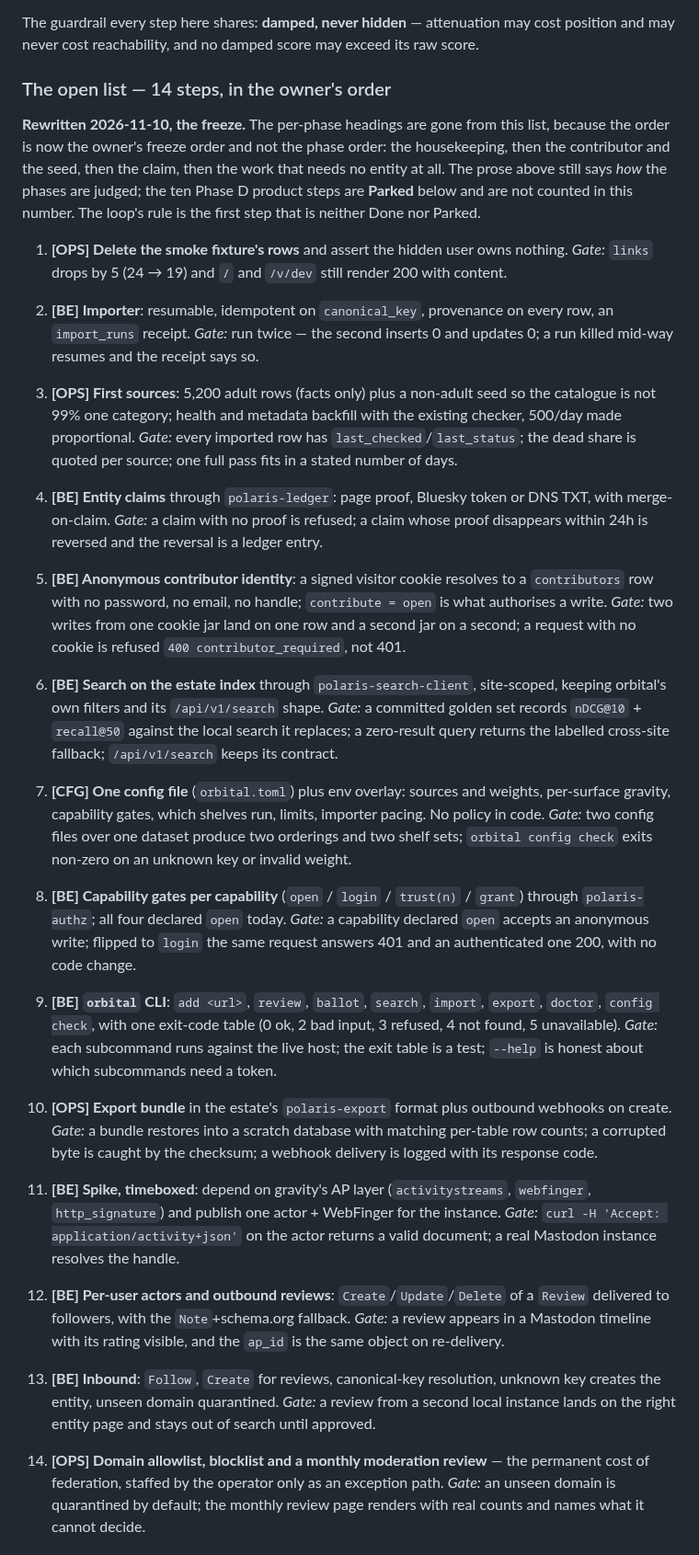
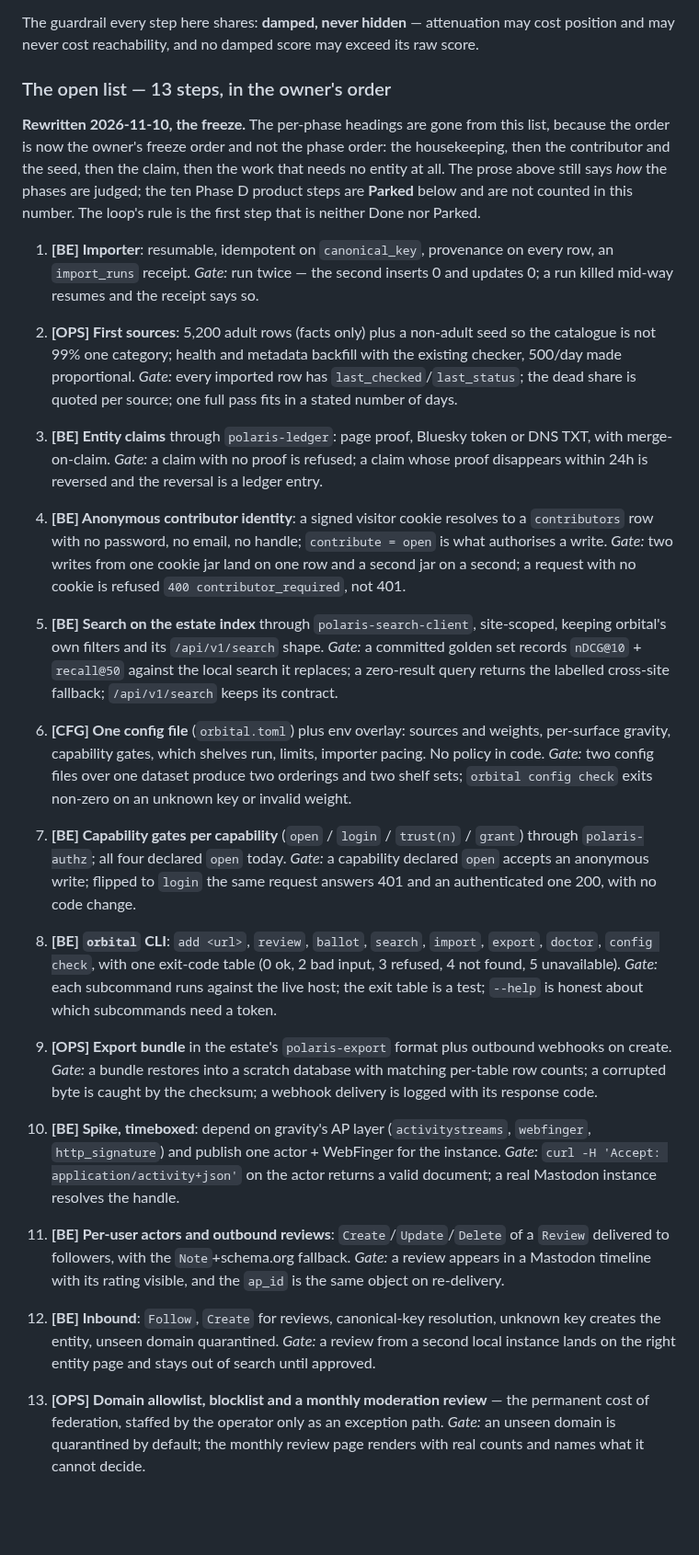
Before and after one commit to 8ullyMaguire/orbital, a Markdown page: docs/ROADMAP.md, the part around the change. Shown at 92% size. GitHub-like rendering; blank space fills up the shorter version.

Commit message:
docs: the fixture step is shipped, so it leaves the open list — 13 open, 10 parked, 27 shipped

```diff
--- a/docs/ROADMAP.md
+++ b/docs/ROADMAP.md
@@ -154,7 +154,7 @@ Ideas:
 The guardrail every step here shares: **damped, never hidden** — attenuation may cost position and may
 never cost reachability, and no damped score may exceed its raw score.
 
-### The open list — 14 steps, in the owner's order
+### The open list — 13 steps, in the owner's order
 
 **Rewritten 2026-11-10, the freeze.** The per-phase headings are gone from this list, because the order is now the
 owner's freeze order and not the phase order: the housekeeping, then the contributor and the seed, then the claim,
@@ -162,69 +162,66 @@ then the work that needs no entity at all. The prose above still says *how* the
 product steps are **Parked** below and are not counted in this number. The loop's rule is the first step that is
 neither Done nor Parked.
 
-1. **[OPS] Delete the smoke fixture's rows** and assert the hidden user owns nothing.
-    *Gate:* `links` drops by 5 (24 → 19) and `/` and `/v/dev` still render 200 with content.
-
-2. **[BE] Importer**: resumable, idempotent on `canonical_key`, provenance on every row, an `import_runs`
+1. **[BE] Importer**: resumable, idempotent on `canonical_key`, provenance on every row, an `import_runs`
     receipt.
     *Gate:* run twice — the second inserts 0 and updates 0; a run killed mid-way resumes and the receipt
     says so.
 
-3. **[OPS] First sources**: 5,200 adult rows (facts only) plus a non-adult seed so the catalogue is not
+2. **[OPS] First sources**: 5,200 adult rows (facts only) plus a non-adult seed so the catalogue is not
     99% one category; health and metadata backfill with the existing checker, 500/day made proportional.
     *Gate:* every imported row has `last_checked`/`last_status`; the dead share is quoted per source; one
     full pass fits in a stated number of days.
 
-4. **[BE] Entity claims** through `polaris-ledger`: page proof, Bluesky token or DNS TXT, with
+3. **[BE] Entity claims** through `polaris-ledger`: page proof, Bluesky token or DNS TXT, with
     merge-on-claim.
     *Gate:* a claim with no proof is refused; a claim whose proof disappears within 24h is reversed and the
     reversal is a ledger entry.
 
-5. **[BE] Anonymous contributor identity**: a signed visitor cookie resolves to a `contributors` row with
+4. **[BE] Anonymous contributor identity**: a signed visitor cookie resolves to a `contributors` row with
     no password, no email, no handle; `contribute = open` is what authorises a write.
     *Gate:* two writes from one cookie jar land on one row and a second jar on a second; a request with no
     cookie is refused `400 contributor_required`, not 401.
 
-6. **[BE] Search on the estate index** through `polaris-search-client`, site-scoped, keeping orbital's own
+5. **[BE] Search on the estate index** through `polaris-search-client`, site-scoped, keeping orbital's own
     filters and its `/api/v1/search` shape.
     *Gate:* a committed golden set records `nDCG@10` + `recall@50` against the local search it replaces; a
     zero-result query returns the labelled cross-site fallback; `/api/v1/search` keeps its contract.
 
-7. **[CFG] One config file** (`orbital.toml`) plus env overlay: sources and weights, per-surface gravity,
+6. **[CFG] One config file** (`orbital.toml`) plus env overlay: sources and weights, per-surface gravity,
     capability gates, which shelves run, limits, importer pacing. No policy in code.
     *Gate:* two config files over one dataset produce two orderings and two shelf sets; `orbital config
     check` exits non-zero on an unknown key or invalid weight.
 
-8. **[BE] Capability gates per capability** (`open` / `login` / `trust(n)` / `grant`) through
+7. **[BE] Capability gates per capability** (`open` / `login` / `trust(n)` / `grant`) through
     `polaris-authz`; all four declared `open` today.
     *Gate:* a capability declared `open` accepts an anonymous write; flipped to `login` the same request
     answers 401 and an authenticated one 200, with no code change.
 
-9. **[BE] `orbital` CLI**: `add <url>`, `review`, `ballot`, `search`, `import`, `export`, `doctor`,
+8. **[BE] `orbital` CLI**: `add <url>`, `review`, `ballot`, `search`, `import`, `export`, `doctor`,
     `config check`, with one exit-code table (0 ok, 2 bad input, 3 refused, 4 not found, 5 unavailable).
     *Gate:* each subcommand runs against the live host; the exit table is a test; `--help` is honest about
     which subcommands need a token.
 
-10. **[OPS] Export bundle** in the estate's `polaris-export` format plus outbound webhooks on create.
+9. **[OPS] Export bundle** in the estate's `polaris-export` format plus outbound webhooks on create.
     *Gate:* a bundle restores into a scratch database with matching per-table row counts; a corrupted byte
     is caught by the checksum; a webhook delivery is logged with its response code.
 
-11. **[BE] Spike, timeboxed**: depend on gravity's AP layer (`activitystreams`, `webfinger`,
+10. **[BE] Spike, timeboxed**: depend on gravity's AP layer (`activitystreams`, `webfinger`,
     `http_signature`) and publish one actor + WebFinger for the instance.
     *Gate:* `curl -H 'Accept: application/activity+json'` on the actor returns a valid document; a real
     Mastodon instance resolves the handle.
 
-12. **[BE] Per-user actors and outbound reviews**: `Create`/`Update`/`Delete` of a `Review` delivered to
+11. **[BE] Per-user actors and outbound reviews**: `Create`/`Update`/`Delete` of a `Review` delivered to
     followers, with the `Note`+schema.org fallback.
     *Gate:* a review appears in a Mastodon timeline with its rating visible, and the `ap_id` is the same
     object on re-delivery.
 
-13. **[BE] Inbound**: `Follow`, `Create` for reviews, canonical-key resolution, unknown key creates the
+12. **[BE] Inbound**: `Follow`, `Create` for reviews, canonical-key resolution, unknown key creates the
     entity, unseen domain quarantined.
     *Gate:* a review from a second local instance lands on the right entity page and stays out of search
     until approved.
 
-14. **[OPS] Domain allowlist, blocklist and a monthly moderation review** — the permanent cost of
+13. **[OPS] Domain allowlist, blocklist and a monthly moderation review** — the permanent cost of
     federation, staffed by the operator only as an exception path.
     *Gate:* an unseen domain is quarantined by default; the monthly review page renders with real counts and
     names what it cannot decide.
```
